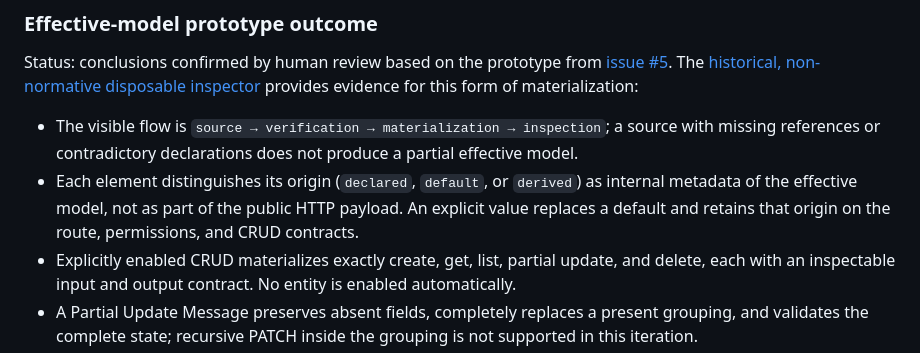
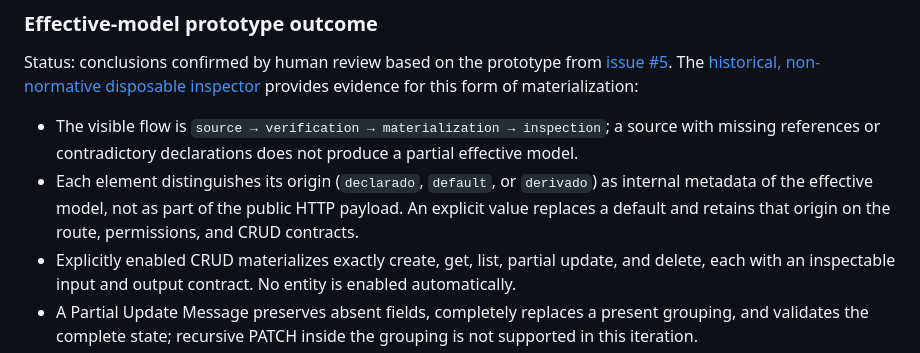
Before and after one commit to TalbyAI/talby-domain, a Markdown page: docs/specification.md, the part around the change. GitHub-like rendering.

```diff
--- a/docs/specification.md
+++ b/docs/specification.md
@@ -79,7 +79,7 @@ An entity may explicitly declare that it has Default CRUD Operations; in that ca
 Status: conclusions confirmed by human review based on the prototype from [issue #5](https://github.com/TalbyAI/talby-domain/issues/5). The [historical, non-normative disposable inspector](../prototypes/effective-contract-inspector/) provides evidence for this form of materialization:
 
 - The visible flow is `source → verification → materialization → inspection`; a source with missing references or contradictory declarations does not produce a partial effective model.
-- Each element distinguishes its origin (`declared`, `default`, or `derived`) as internal metadata of the effective model, not as part of the public HTTP payload. An explicit value replaces a default and retains that origin on the route, permissions, and CRUD contracts.
+- Each element distinguishes its origin (`declarado`, `default`, or `derivado`) as internal metadata of the effective model, not as part of the public HTTP payload. An explicit value replaces a default and retains that origin on the route, permissions, and CRUD contracts.
 - Explicitly enabled CRUD materializes exactly create, get, list, partial update, and delete, each with an inspectable input and output contract. No entity is enabled automatically.
 - A Partial Update Message preserves absent fields, completely replaces a present grouping, and validates the complete state; recursive PATCH inside the grouping is not supported in this iteration.
 - Nested Inclusions preserve their fields and rules in context, including `Periodo.fin >= Periodo.inicio`; the decimal amount is treated as exact decimal.
```
Also changed, not shown: CONTEXT.md (+1 -1 lines), docs/agents/language-policy-audit.md (added, +62 -0 lines).
